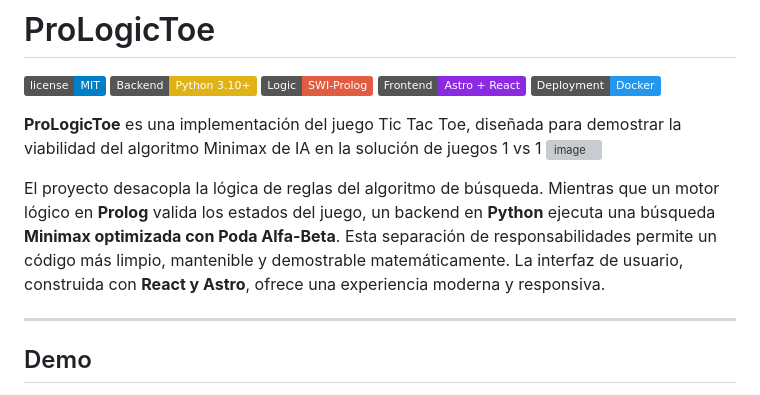
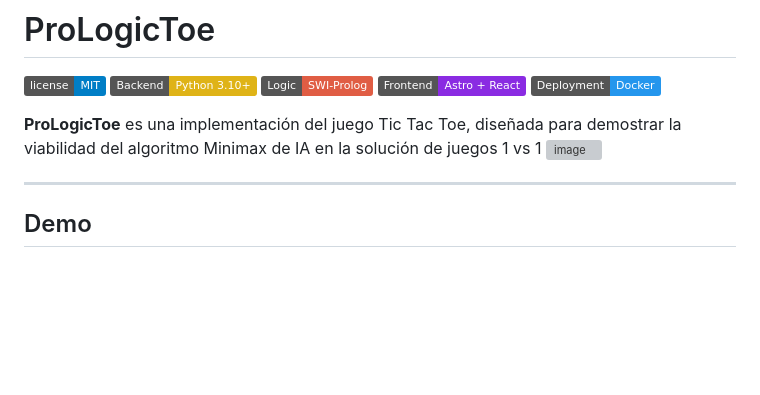
Before and after one commit to stillfreecode/ProLogicToe, a Markdown page: README.md, the part around the change. Rendered like a GitHub page; badges without logos; blank space fills up the shorter version; grey boxes are pictures that could not be loaded.

Commit message:
Simplify project description in README.md
Removed detailed explanation of project architecture and implementation.

```diff
--- a/README.md
+++ b/README.md
@@ -8,9 +8,6 @@
 
 **ProLogicToe** es una implementación del juego Tic Tac Toe, diseñada para demostrar la viabilidad del algoritmo Minimax de IA en la solución de juegos 1 vs 1
 <img width="1200" height="752" alt="image" src="https://github.com/user-attachments/assets/e43193ec-dd69-4fca-8c11-5349ce2f1eba" />
-
-
-El proyecto desacopla la lógica de reglas del algoritmo de búsqueda. Mientras que un motor lógico en **Prolog** valida los estados del juego, un backend en **Python** ejecuta una búsqueda **Minimax optimizada con Poda Alfa-Beta**. Esta separación de responsabilidades permite un código más limpio, mantenible y demostrable matemáticamente. La interfaz de usuario, construida con **React y Astro**, ofrece una experiencia moderna y responsiva.
 
 ---
 
```
